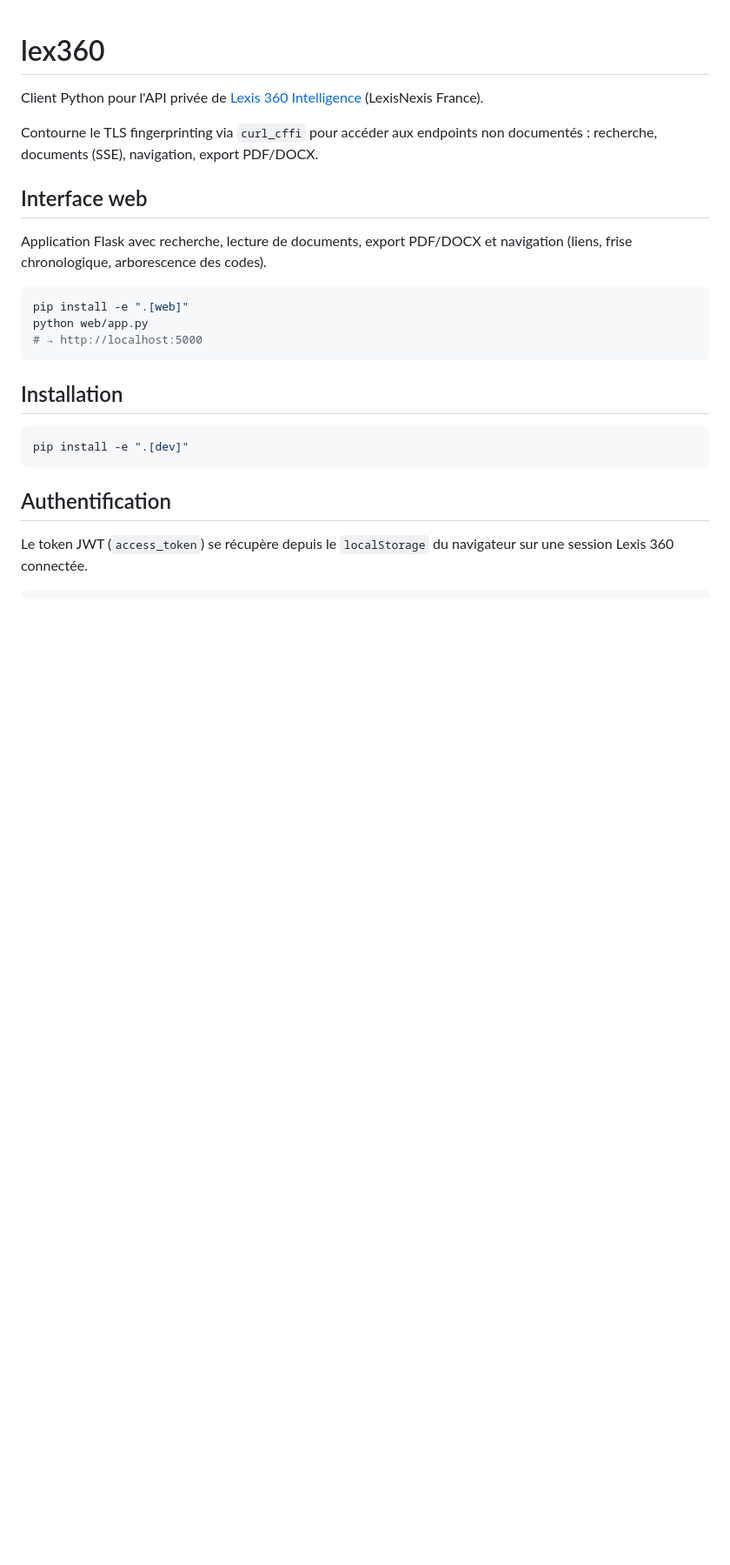
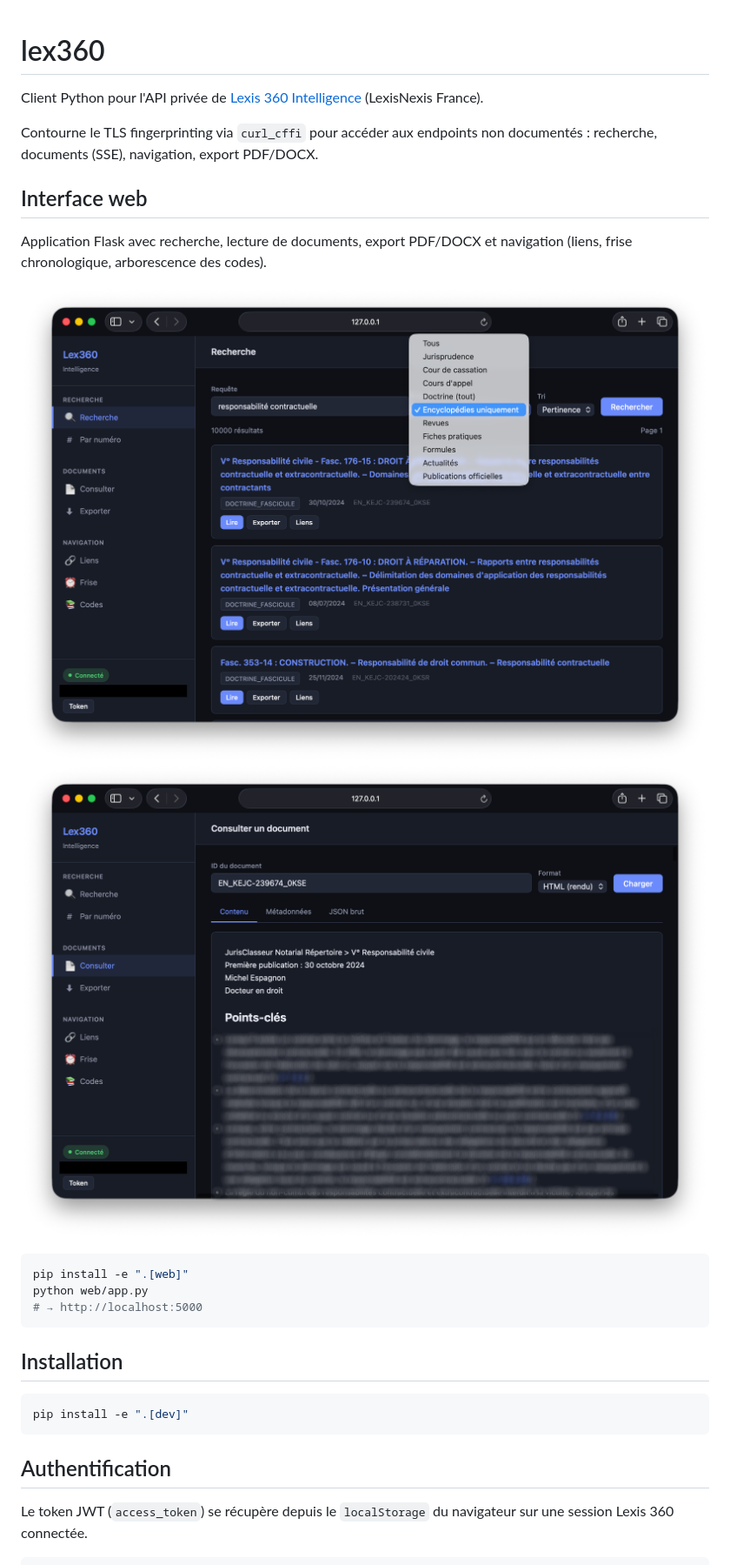
Before and after one commit to pgchenu/Lex360, a Markdown page: README.md, the part around the change. Shown: that part at 87% size. Drawn GitHub-style; pictures changed too: screenshots/screenshot1.png (added), screenshots/screenshot2.png (added); blank space fills up the shorter version.

````diff
--- a/README.md
+++ b/README.md
@@ -7,6 +7,9 @@ Contourne le TLS fingerprinting via `curl_cffi` pour accéder aux endpoints non
 ## Interface web
 
 Application Flask avec recherche, lecture de documents, export PDF/DOCX et navigation (liens, frise chronologique, arborescence des codes).
+
+![Recherche avec filtres](screenshots/screenshot1.png)
+![Consultation de document](screenshots/screenshot2.png)
 
 ```bash
 pip install -e ".[web]"
````
